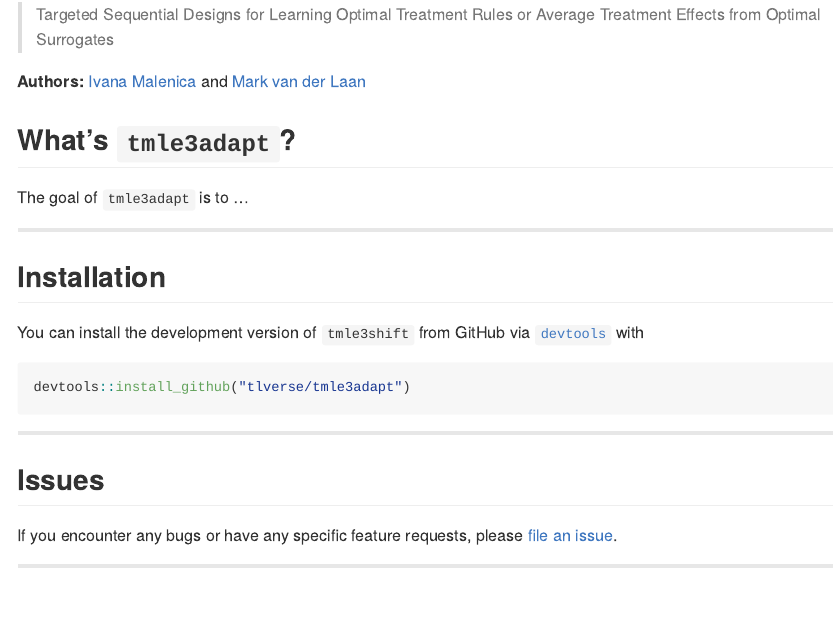
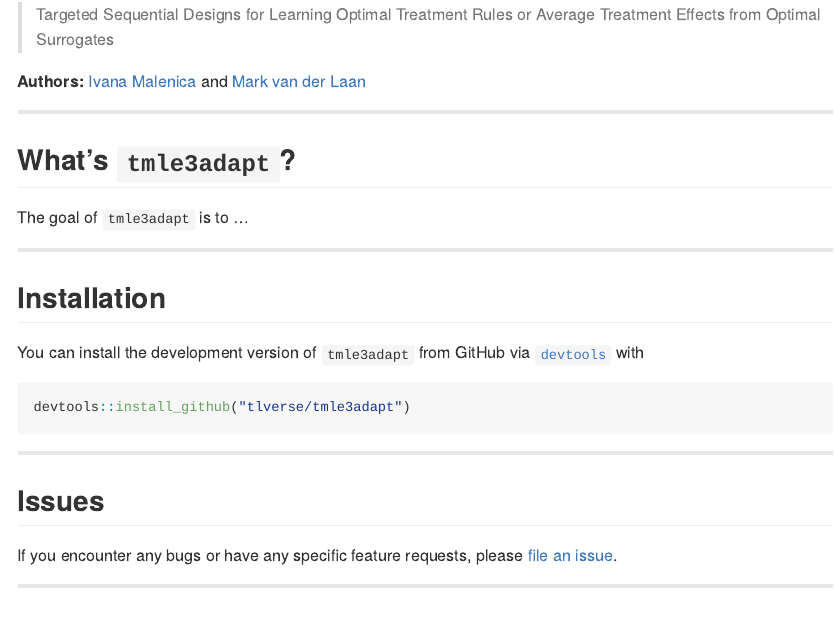
Before and after one commit to imalenica/tmle3adapt, an R Markdown document (README.Rmd): the page in a window 1100 px wide, from 110 px down. The pictures show the output file README.md that the author committed with the source, drawn offline in the style of GitHub; badge pictures from the web are left out.

Commit message:
more minor edits

````diff
--- a/README.Rmd
+++ b/README.Rmd
@@ -35,7 +37,7 @@ The goal of `tmle3adapt` is to ...
 
 ## Installation
 
-You can install the development version of `tmle3shift` from GitHub via
+You can install the development version of `tmle3adapt` from GitHub via
 [`devtools`](https://www.rstudio.com/products/rpackages/devtools/) with
 
 ```{r gh-installation, eval = FALSE}
````
Also changed, not shown: README.md, README.Rmd (2 more changed lines).
